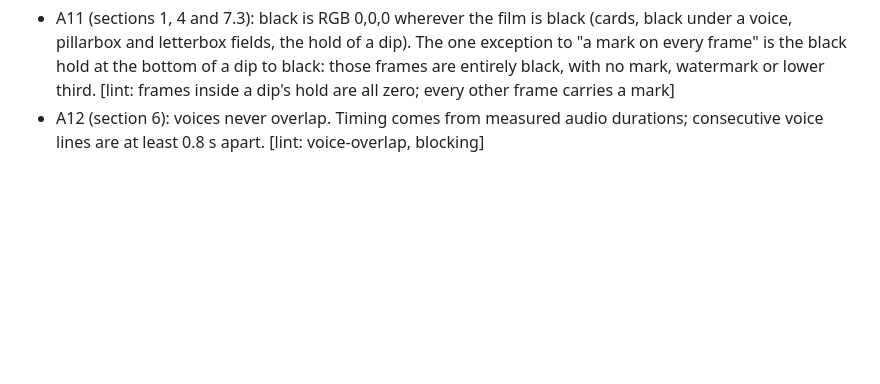
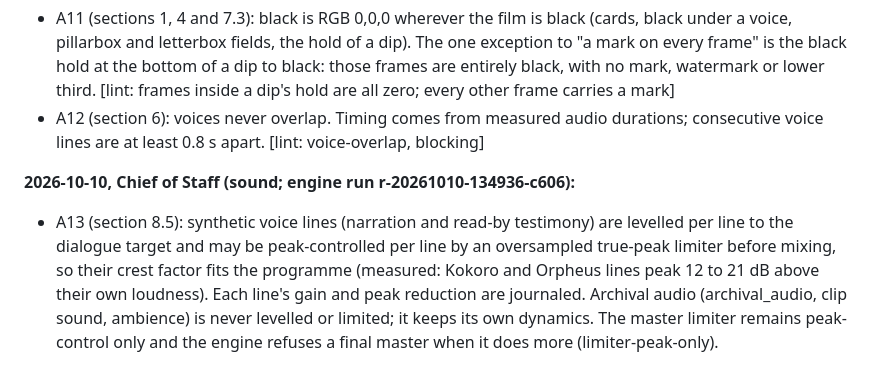
Before and after one commit to aacrit/document, a Markdown page: films/GRAMMAR.md, the part around one of its changes. Rendered like a GitHub page; blank space fills up the shorter version.

Commit message:
GRAMMAR A13: per-line peak control for synthetic voices only
Co-Authored-By: Claude Opus 5.5 <noreply@anthropic.com>
Claude-Session: https://claude.ai/code/session_01CjFRJWVTjzy9KkZ3Vfvcxx

```diff
--- a/films/GRAMMAR.md
+++ b/films/GRAMMAR.md
@@ -355,3 +358,6 @@ Rules the schema enforces beyond the fields: ids are unique; shots within a part
 **2026-10-10, Chief of Staff (founder ruling on black):**
 - A11 (sections 1, 4 and 7.3): black is RGB 0,0,0 wherever the film is black (cards, black under a voice, pillarbox and letterbox fields, the hold of a dip). The one exception to "a mark on every frame" is the black hold at the bottom of a dip to black: those frames are entirely black, with no mark, watermark or lower third. [lint: frames inside a dip's hold are all zero; every other frame carries a mark]
 - A12 (section 6): voices never overlap. Timing comes from measured audio durations; consecutive voice lines are at least 0.8 s apart. [lint: voice-overlap, blocking]
+
+**2026-10-10, Chief of Staff (sound; engine run r-20261010-134936-c606):**
+- A13 (section 8.5): synthetic voice lines (narration and read-by testimony) are levelled per line to the dialogue target and may be peak-controlled per line by an oversampled true-peak limiter before mixing, so their crest factor fits the programme (measured: Kokoro and Orpheus lines peak 12 to 21 dB above their own loudness). Each line's gain and peak reduction are journaled. Archival audio (archival_audio, clip sound, ambience) is never levelled or limited; it keeps its own dynamics. The master limiter remains peak-control only and the engine refuses a final master when it does more (limiter-peak-only).
```
Also changed, not shown: other parts of films/GRAMMAR.md (+3 -0 lines).
